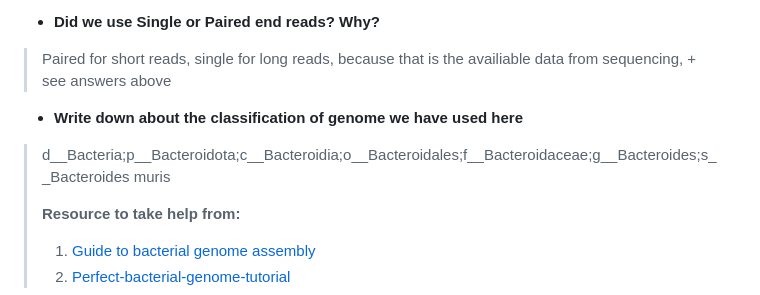
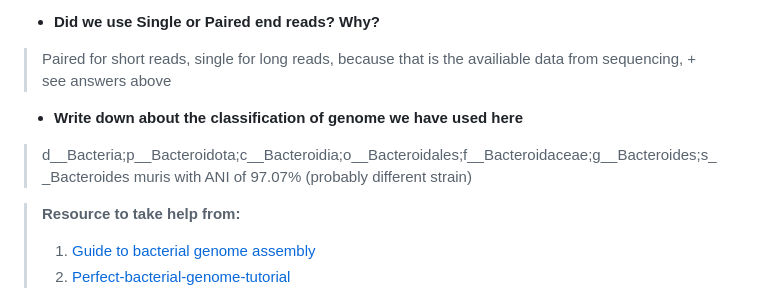
Before and after one commit to Jesuisgmo/protocol_daria_github, a Markdown page: readme.md, the part around the change. GitHub-like rendering.

```diff
--- a/readme.md
+++ b/readme.md
@@ -615,7 +615,8 @@ Check mulriqc_report.html
 - **Did we use Single or Paired end reads? Why?**
 > Paired for short reads, single for long reads, because that is the availiable data from sequencing, + see answers above
 - **Write down about the classification of genome we have used here**
-> d__Bacteria;p__Bacteroidota;c__Bacteroidia;o__Bacteroidales;f__Bacteroidaceae;g__Bacteroides;s__Bacteroides muris
+> d__Bacteria;p__Bacteroidota;c__Bacteroidia;o__Bacteroidales;f__Bacteroidaceae;g__Bacteroides;s__Bacteroides muris with ANI of 97.07% (probably different strain)
+
 >
 > **Resource to take help from:**
 > 1. [Guide to bacterial genome assembly](https://github.com/rrwick/Perfect-bacterial-genome-tutorial/wiki)
```
